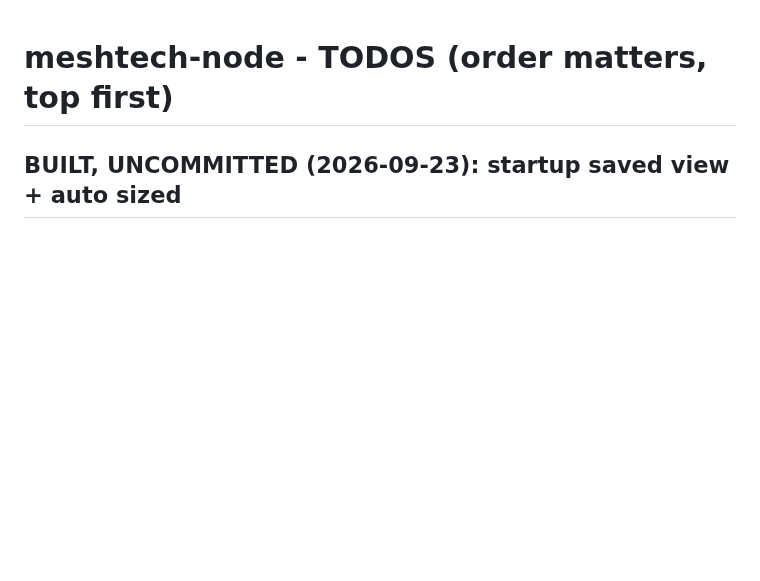
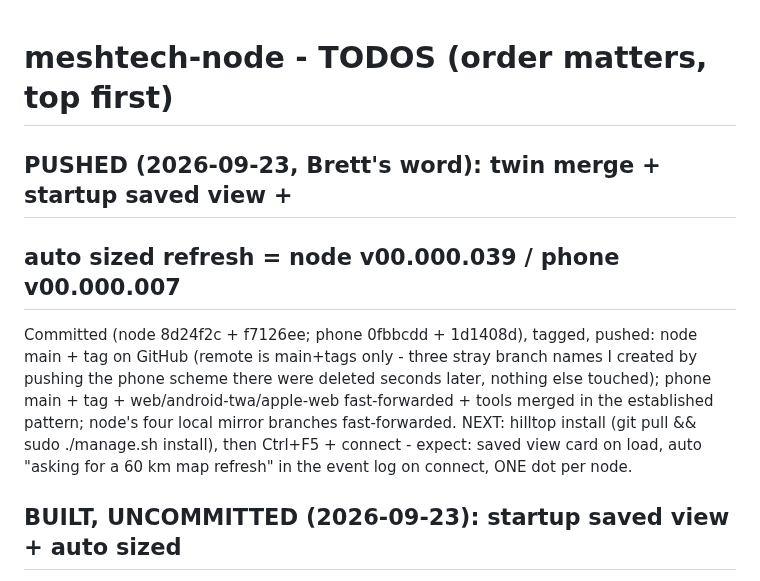
Before and after one commit to mygooglyeyes/meshtech-node, a Markdown page: TODOS.md, the part around the change. GitHub-like rendering; blank space fills up the shorter version.

Commit message:
TODOS: v39/v7 pushed - twin merge + saved view + auto refresh; next = hilltop install

```diff
--- a/TODOS.md
+++ b/TODOS.md
@@ -1,4 +1,16 @@
 # meshtech-node - TODOS (order matters, top first)
+
+## PUSHED (2026-09-23, Brett's word): twin merge + startup saved view +
+## auto sized refresh = node v00.000.039 / phone v00.000.007
+Committed (node 8d24f2c + f7126ee; phone 0fbbcdd + 1d1408d), tagged,
+pushed: node main + tag on GitHub (remote is main+tags only - three
+stray branch names I created by pushing the phone scheme there were
+deleted seconds later, nothing else touched); phone main + tag +
+web/android-twa/apple-web fast-forwarded + tools merged in the
+established pattern; node's four local mirror branches fast-forwarded.
+NEXT: hilltop install (git pull && sudo ./manage.sh install), then
+Ctrl+F5 + connect - expect: saved view card on load, auto "asking for
+a 60 km map refresh" in the event log on connect, ONE dot per node.
 
 ## BUILT, UNCOMMITTED (2026-09-23): startup saved view + auto sized
 refresh + the twin-dots fix (awaiting Brett's commit word)
```
